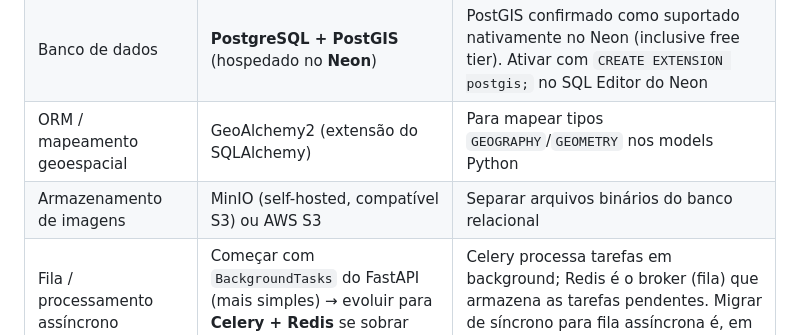
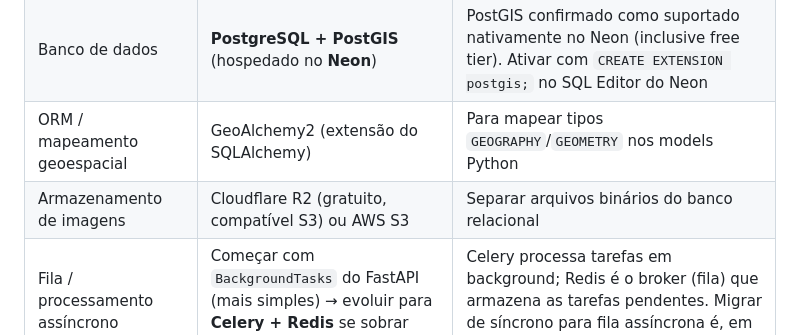
Before and after one commit to rodrigoacm10/classroom-api, a Markdown page: .docs/contexto-projeto-tcc.md, the part around the change. Rendered like a GitHub page.

```diff
--- a/.docs/contexto-projeto-tcc.md
+++ b/.docs/contexto-projeto-tcc.md
@@ -124,7 +124,7 @@ Validar com o professor de Tópicos Avançados se "otimização de processamento
 | Backend / API REST | **Python + FastAPI** | Linguagem prioritária nos slides; suporte nativo a `async`, facilita processamento paralelo e futura integração com IA se necessário |
 | Banco de dados | **PostgreSQL + PostGIS** (hospedado no **Neon**) | PostGIS confirmado como suportado nativamente no Neon (inclusive free tier). Ativar com `CREATE EXTENSION postgis;` no SQL Editor do Neon |
 | ORM / mapeamento geoespacial | GeoAlchemy2 (extensão do SQLAlchemy) | Para mapear tipos `GEOGRAPHY`/`GEOMETRY` nos models Python |
-| Armazenamento de imagens | MinIO (self-hosted, compatível S3) ou AWS S3 | Separar arquivos binários do banco relacional |
+| Armazenamento de imagens | Cloudflare R2 (gratuito, compatível S3) ou AWS S3 | Separar arquivos binários do banco relacional |
 | Fila / processamento assíncrono | Começar com `BackgroundTasks` do FastAPI (mais simples) → evoluir para **Celery + Redis** se sobrar tempo no cronograma | Celery processa tarefas em background; Redis é o broker (fila) que armazena as tarefas pendentes. Migrar de síncrono para fila assíncrona é, em si, uma "otimização" citável no vídeo |
 | Notificações push | **Firebase Cloud Messaging (FCM)** via `@react-native-firebase/messaging` | Gratuito, ativo, bem documentado. iOS exige conta Apple Developer (paga) para configurar APNs — Android funciona sem essa barreira |
 | E-mail | Resend, SendGrid ou Amazon SES | Confirmação de cadastro, relatórios periódicos, alertas formais |
```
Also changed, not shown: .docs/documentacao-tecnica-tcc.md (+4 -4 lines), .tasks/6-attendance.md (+1 -1 lines).
